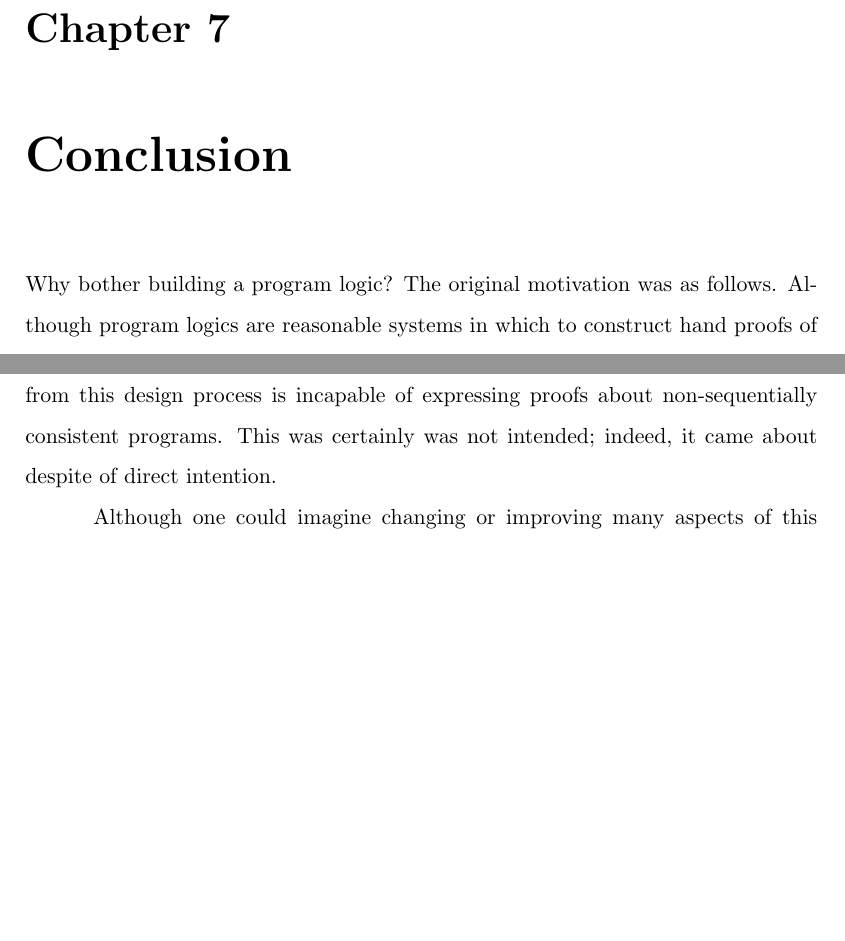
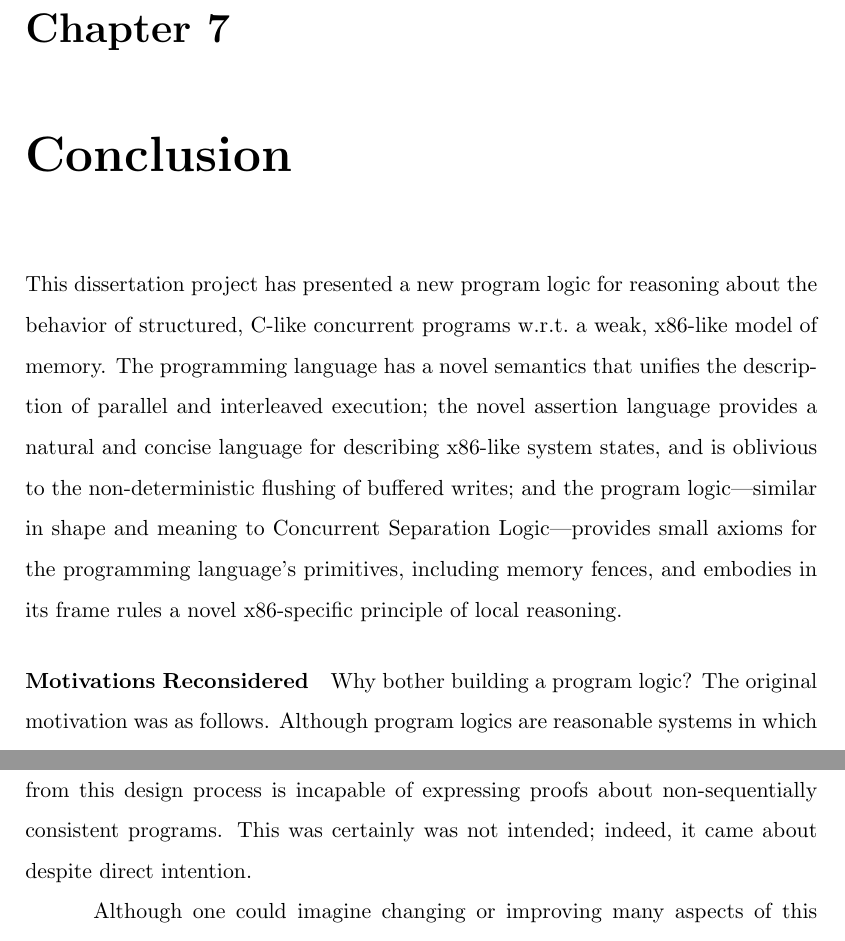
Before and after one commit to iwehrman/Weak-Memory-Local-Reasoning, a LaTeX thesis (dissertation.tex): two parts of pages 169 and 171 of 194 before the commit and two parts of pages 169 and 172 of 194 after it, joined at a grey line, cut so that both start at the same text, the shorter picture padded with empty space. Compiled offline with pdfLaTeX.

Commit message:
add another paragraph to the conclusion

```diff
--- a/dissertation.tex
+++ b/dissertation.tex
@@ -2371,6 +2371,10 @@ The laws of Concurrent Kleene Algebras are further relaxed in a broader study of
 \chapter{Conclusion}
 \label{ch:conclusion}
 
+This dissertation project has presented a new program logic for reasoning about the behavior of structured, C-like concurrent programs w.r.t.\ a weak, x86-like model of memory. The programming language has a novel semantics that unifies the description of parallel and interleaved execution; the novel assertion language provides a natural and concise language for describing x86-like system states, and is oblivious to the non-deterministic flushing of buffered writes; and the program logic---similar in shape and meaning to Concurrent Separation Logic---provides small axioms for the programming language's primitives, including memory fences, and embodies in its frame rules a novel x86-specific principle of local reasoning.
+
+\paragraph{Motivations Reconsidered}
+
 Why bother building a program logic? The original motivation was as follows. Although program logics are reasonable systems in which to construct hand proofs of arbitrary program properties, they have more recently been shown to be amenable to automation of relatively shallow properties, like memory safety or shape properties. But existing logics can not be soundly applied to certain fine-grained concurrent programs like concurrent data structures. This is because these programs are typically not well locked and contain races, and so cannot rely on the underlying computer architecture to ensure that their interaction with memory is sequentially consistent. Sequential consistency however is a deep assumption in most existing program logics, hence their inapplicability.
 
 As further motivation, concurrent data structures are inarguably important to computer science given the decline of single-threaded processor performance improvements and the concomitant proliferation of hardware parallelism. At the same time, correctness arguments for concurrent data structures are subtle enough to make informal reasoning extremely difficult. Additionally, these programs are of only modest size, which perhaps gives cause for optimism about their amenability to automated or semi-automated verification. Altogether, this would appear to be an excellent opportunity for the application of an automated formal method.
@@ -2383,7 +2387,9 @@ Nonetheless, the project still has real scientific merit. First, it is not clear
 
 Furthermore, this work faces the problem of local reasoning about the behavior of programs executing on a more complicated machine quite directly and gives some indication of how this can be done without relying on simplifying assumptions about memory. Local reasoning techniques can, of course, be quite useful even for hand-constructed formal proofs. In the best case, this work could provide a foundation for practically useful reasoning about a class of difficult programs. In the worst case, it sheds some light on the problem of local program reasoning in general by providing an additional---fairly extreme---data point in the space of program logics, illustrating the difficulty and complexity of reasoning about the behavior of programs w.r.t.\ a widespread and weak memory model.
 
-\paragraph{Local reasoning and sequential consistency} A final note has to do with the relationship between local reasoning and sequential consistency. The logic described in this dissertation was designed up from the memory model; that is, soundness w.r.t.\ the x86 memory model was a primary requirement, and strongly directed the shape of the assertion and specification languages and proof theory. The second primary requirement was a logic that embodied a local reasoning principle. Because the original goal was to be able to reason about racy concurrent data structures, at every step care was taken to be as liberal as possible while maintaining both goals. For example, the definition of the spatiotemporal conjunction was relaxed over and over again, incorporating more and more possible state configurations, until it seemed as though any additional relaxation would yield an unsound frame rule, thus violating the goal of having a logic suitable for local reasoning. And yet, in the end, it seems---though has not been proven---that the logic that resulted from this design process is incapable of expressing proofs about non-sequentially consistent programs. This was certainly was not intended; indeed, it came about despite of direct intention.
+\paragraph{Local Reasoning and Sequential Consistency}
+
+A final note has to do with the relationship between local reasoning and sequential consistency. The logic described in this dissertation was designed up from the memory model; that is, soundness w.r.t.\ the x86 memory model was a primary requirement, and strongly directed the shape of the assertion and specification languages and proof theory. The second primary requirement was a logic that embodied a local reasoning principle. Because the original goal was to be able to reason about racy concurrent data structures, at every step care was taken to be as liberal as possible while maintaining both goals. For example, the definition of the spatiotemporal conjunction was relaxed over and over again, incorporating more and more possible state configurations, until it seemed as though any additional relaxation would yield an unsound frame rule, thus violating the goal of having a logic suitable for local reasoning. And yet, in the end, it seems---though has not been proven---that the logic that resulted from this design process is incapable of expressing proofs about non-sequentially consistent programs. This was certainly was not intended; indeed, it came about despite direct intention.
 
 Although one could imagine changing or improving many aspects of this logic, it is far from clear how one might proceed to relax its definition further still to incorporate non-sequentially consistent programs given the local reasoning requirement. One is lead to wonder whether these two requirements of the logic---both that it directly describes weak-memory systems, and that it admits a useful principle of local reasoning---are not just at odds, but even mutually inconsistent. The apparent failure of this logic to accomplish both goals simultaneously is not, of course, a cogent argument for the impossibility of this task, but it does hint toward the difficulty of doing so.
 
```
